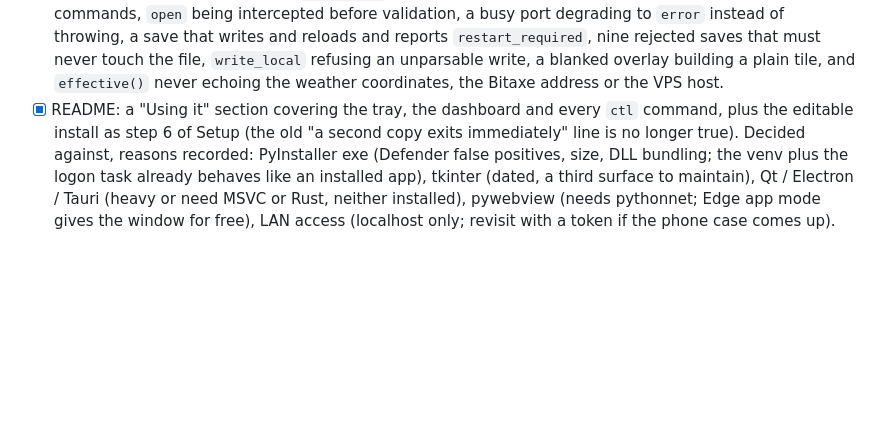
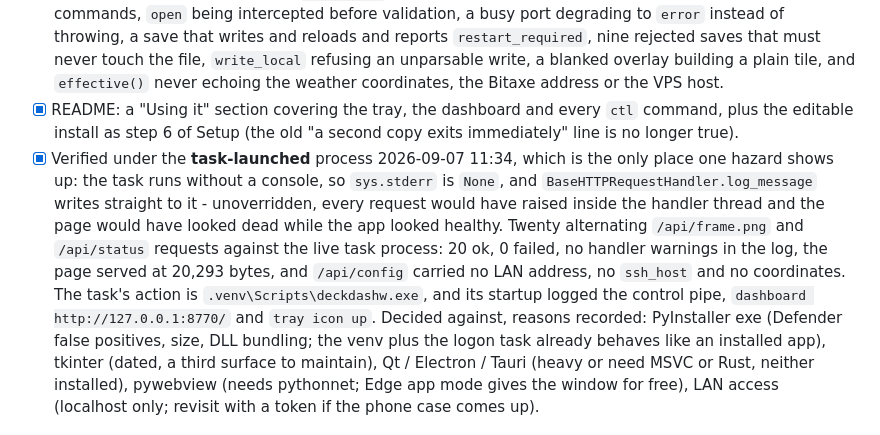
Before and after one commit to wasomma/deck-dash, a Markdown page: PHASES.md, the part around the change. GitHub-like rendering; blank space fills up the shorter version.

Commit message:
PHASES: 7b verified under the task (no console, so no stderr for the handler)
Twenty requests against the task-launched process: 20 ok, 0 failed, no handler
warnings. That is the case the log_message override exists for - the task runs
without a console, so the stdlib's default write to sys.stderr would have raised
on every request while the app still looked healthy.

Co-Authored-By: Claude Opus 5 <noreply@anthropic.com>

```diff
--- a/PHASES.md
+++ b/PHASES.md
@@ -146,6 +146,7 @@ Status: **done 2026-09-07 11:13** (121 tests; verified on the deck with the wind
 - [x] Acceptance on the deck 2026-09-07 11:11-11:13, tokyo with the Edge window open and the preview streaming (four established connections): **13.9 fps at target 14, flush avg 61-62 ms, max 66 and 69 ms, 0 slow ticks** in both minutes - inside the Phase 6 baseline of 66-70 ms. Wes confirmed the window and the live preview. An earlier run showed the one cost worth knowing about: the first `/api/frame.png` loads PIL's PNG writer on the request thread and cost the render loop four slow ticks just as the page opened, with no source fetching to blame. The server now encodes one frame at start, before it serves anything, and the same cold-start test produced none.
 - [x] Tests (`tests/test_dashboard.py`, 121 in all): every endpoint against a running `App` on a `SimDeck` with the loop driven from the test thread, the PNG's exact composed size, the 200 ms cache, a key that was never written, JSON numbers reaching `brightness` as numbers rather than strings, unknown and malformed commands, `open` being intercepted before validation, a busy port degrading to `error` instead of throwing, a save that writes and reloads and reports `restart_required`, nine rejected saves that must never touch the file, `write_local` refusing an unparsable write, a blanked overlay building a plain tile, and `effective()` never echoing the weather coordinates, the Bitaxe address or the VPS host.
 - [x] README: a "Using it" section covering the tray, the dashboard and every `ctl` command, plus the editable install as step 6 of Setup (the old "a second copy exits immediately" line is no longer true).
+- [x] Verified under the **task-launched** process 2026-09-07 11:34, which is the only place one hazard shows up: the task runs without a console, so `sys.stderr` is `None`, and `BaseHTTPRequestHandler.log_message` writes straight to it - unoverridden, every request would have raised inside the handler thread and the page would have looked dead while the app looked healthy. Twenty alternating `/api/frame.png` and `/api/status` requests against the live task process: 20 ok, 0 failed, no handler warnings in the log, the page served at 20,293 bytes, and `/api/config` carried no LAN address, no `ssh_host` and no coordinates. The task's action is `.venv\Scripts\deckdashw.exe`, and its startup logged the control pipe, `dashboard http://127.0.0.1:8770/` and `tray icon up`.
 Decided against, reasons recorded: PyInstaller exe (Defender false positives, size, DLL bundling; the venv plus the logon task already behaves like an installed app), tkinter (dated, a third surface to maintain), Qt / Electron / Tauri (heavy or need MSVC or Rust, neither installed), pywebview (needs pythonnet; Edge app mode gives the window for free), LAN access (localhost only; revisit with a token if the phone case comes up).
 
 Gate passed 2026-09-06 22:45 ("execute in that order"): pystray and the setuptools build fetch approved with the go.
```
